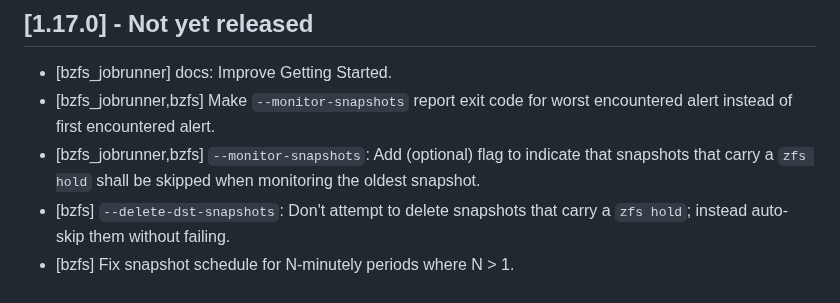
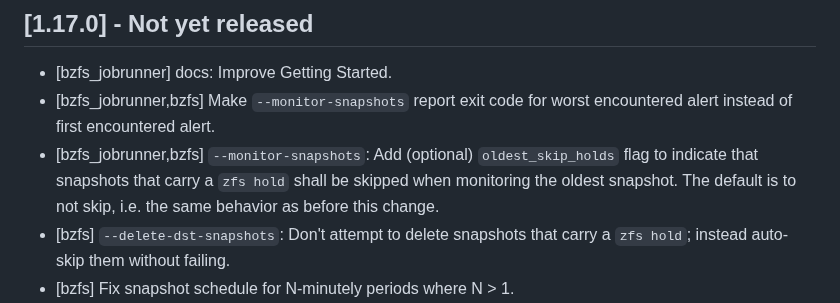
Before and after one commit to whoschek/bzfs, a Markdown page: CHANGELOG.md, the part around the change. GitHub-like rendering.

Commit message:
docs: update CHANGELOG
Signed-off-by: Wolfgang Hoschek <wolfgang.hoschek@mac.com>

```diff
--- a/CHANGELOG.md
+++ b/CHANGELOG.md
@@ -7,8 +7,9 @@ This project adheres to [Semantic Versioning](https://semver.org/spec/v2.0.0.htm
 - [bzfs_jobrunner] docs: Improve Getting Started.
 - [bzfs_jobrunner,bzfs] Make `--monitor-snapshots` report exit code for worst encountered alert instead of first
   encountered alert.
-- [bzfs_jobrunner,bzfs] `--monitor-snapshots`: Add (optional) flag to indicate that snapshots that carry a `zfs hold`
-  shall be skipped when monitoring the oldest snapshot.
+- [bzfs_jobrunner,bzfs] `--monitor-snapshots`: Add (optional) `oldest_skip_holds` flag to indicate that snapshots that
+  carry a `zfs hold` shall be skipped when monitoring the oldest snapshot. The default is to not skip, i.e. the same
+  behavior as before this change.
 - [bzfs] `--delete-dst-snapshots`: Don't attempt to delete snapshots that carry a `zfs hold`; instead auto-skip them
   without failing.
 - [bzfs] Fix snapshot schedule for N-minutely periods where N > 1.
```
